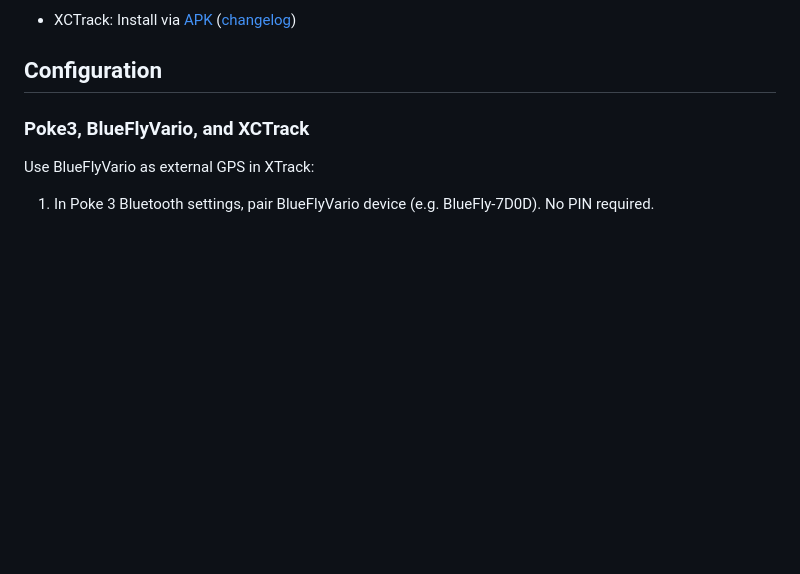
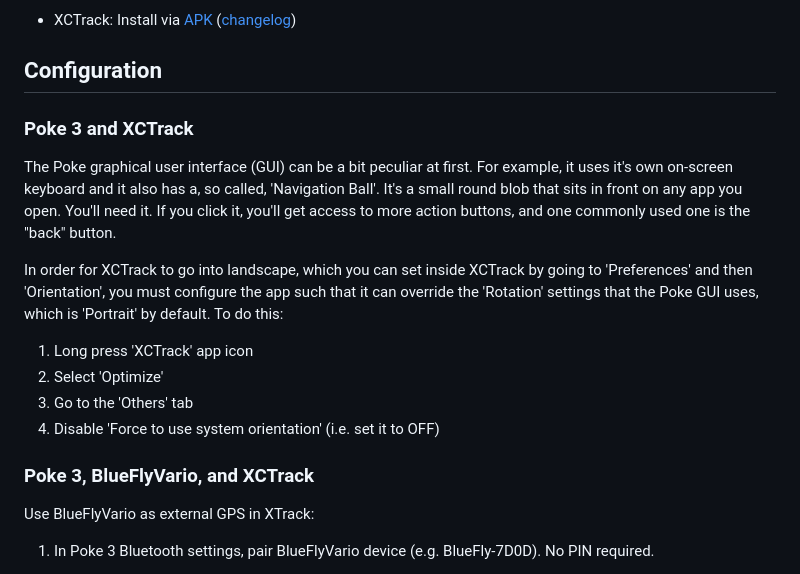
Before and after one commit to HenrikBengtsson/my-paragliding-setup, a Markdown page: README.md, the part around the change. Drawn GitHub-style; blank space fills up the shorter version.

Commit message:
README: Settings for making XCTrack landscape mode to work (fix #4)

```diff
--- a/README.md
+++ b/README.md
@@ -150,7 +150,27 @@ I ordered the [ONYX BOOX Poke 3] e-reader from BestBuy USA on
 
 ## Configuration
 
-### Poke3, BlueFlyVario, and XCTrack
+### Poke 3 and XCTrack
+
+The Poke graphical user interface (GUI) can be a bit peculiar at
+first. For example, it uses it's own on-screen keyboard and it also
+has a, so called, 'Navigation Ball'.  It's a small round blob that
+sits in front on any app you open.  You'll need it.  If you click it,
+you'll get access to more action buttons, and one commonly used one is
+the "back" button.
+
+In order for XCTrack to go into landscape, which you can set inside
+XCTrack by going to 'Preferences' and then 'Orientation', you must
+configure the app such that it can override the 'Rotation' settings
+that the Poke GUI uses, which is 'Portrait' by default.  To do this:
+
+1. Long press 'XCTrack' app icon
+2. Select 'Optimize'
+3. Go to the 'Others' tab
+4. Disable 'Force to use system orientation' (i.e. set it to OFF)
+
+
+### Poke 3, BlueFlyVario, and XCTrack
 
 Use BlueFlyVario as external GPS in XTrack:
 
```
